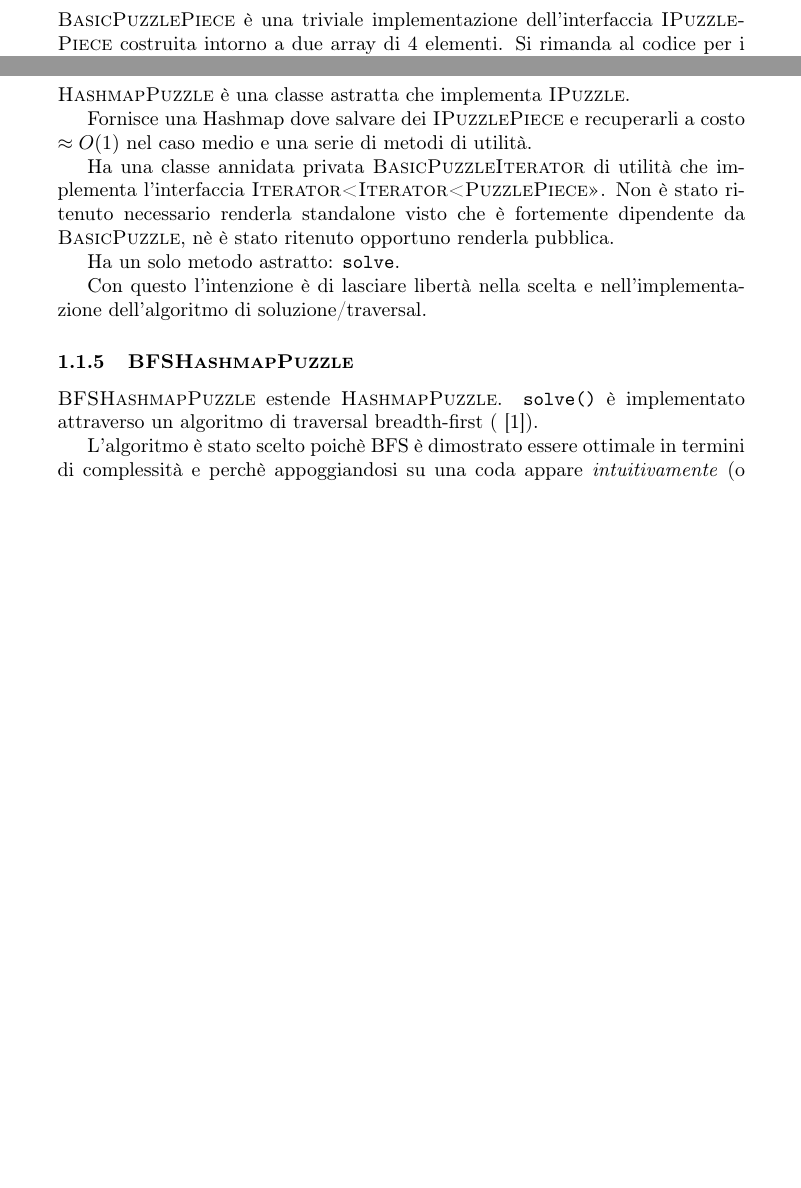
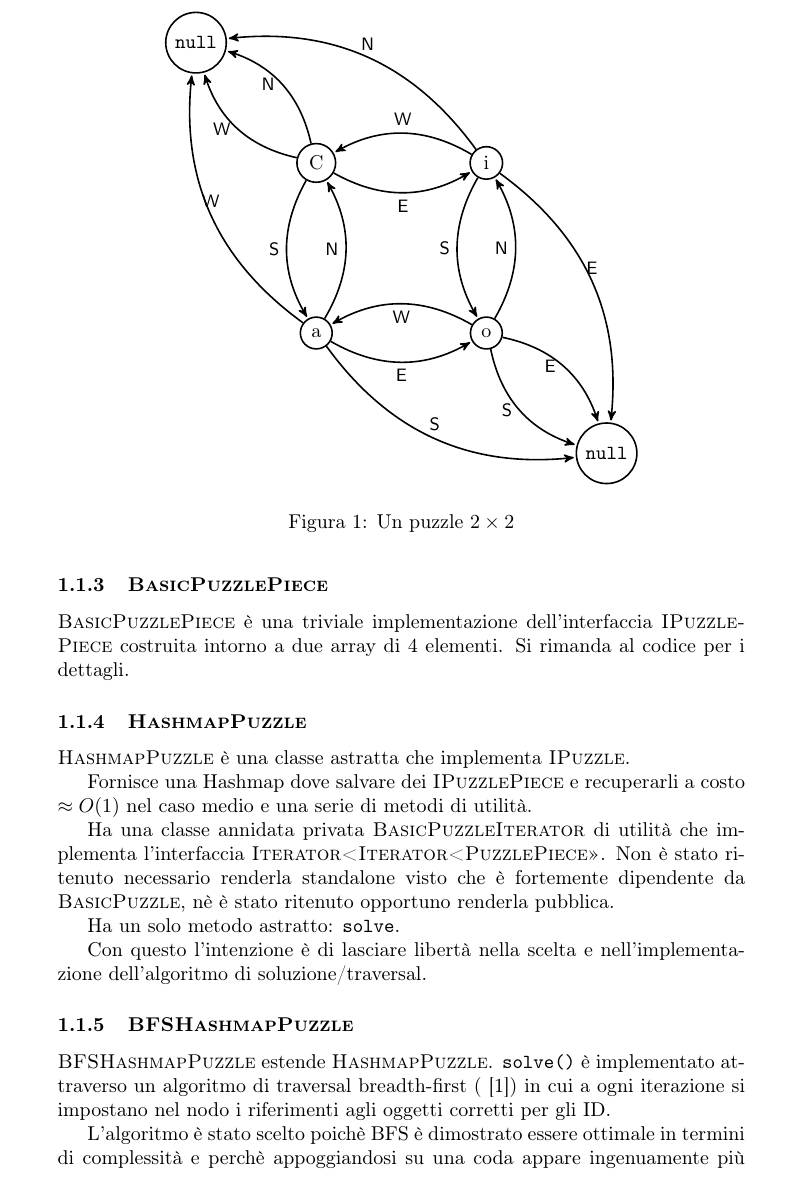
Before and after one commit to delca85/puzzlesolver, a LaTeX document (parte1/relazione/relazione.tex): two parts of pages 3 and 4 of 5 before the commit and part of page 3 of 6 after it, the two joined at a grey line, cut at the place of the change, the shorter picture padded with empty space. Compiled offline with pdfLaTeX.

Commit message:
Toss around figures in relazione.tex

```diff
--- a/parte1/relazione/relazione.tex
+++ b/parte1/relazione/relazione.tex
@@ -78,19 +78,30 @@ Per esempio, lo stato finale desiderato per i quattro pezzi del puzzle $2\times2
 
+\begin{figure}[h!]
+  \centering
 \begin{tikzpicture}[->,>=stealth',shorten >=1pt,auto,node distance=3cm,
   thick,main node/.style={circle,draw}]
-
   \node[main node] (1) {C};
+  \node[main node] (n1)[above left of=1] {\texttt{null}};
   \node[main node] (3) [below of=1] {a};
   \node[main node] (2) [right of=1] {i};
   \node[main node] (4) [right of=3] {o};
-
+  \node[main node] (n4)[below right of=4] {\texttt{null}};
   \path[every node/.style={font=\sffamily\small}]
     (1)  edge [bend right] node[below] {E} (2)
          edge [bend right] node[left] {S} (3)
+         edge [bend right] node[left] {N} (n1)
+         edge [bend left] node[left] {W} (n1)
     (2)  edge [bend right] node[above] {W} (1)
          edge [bend right] node[left] {S} (4)
+         edge [bend right] node[above] {N} (n1)
+         edge [bend left] node[above] {E} (n4)
     (3)  edge [bend right] node[left] {N} (1)
          edge [bend right] node[below] {E} (4)
+         edge [bend right] node[above] {S} (n4)
+         edge [bend left] node[above] {W} (n1)
     (4)  edge [bend right] node[left] {N} (2)
-         edge [bend right] node[below] {W} (3);
+         edge [bend right] node[below] {W} (3)
+         edge [bend right] node[left] {S} (n4)
+         edge [bend left] node[left] {E} (n4);
 \end{tikzpicture}
+\caption {Un puzzle $2\times2$}
@@ -168,10 +188,9 @@ Con questo l'intenzione \`e di lasciare libert\`a nella scelta e nell'implementa
 
 \subsubsection{\Classname{BFSHashmapPuzzle}}
 \Classname{BFSHashmapPuzzle} estende \Classname{HashmapPuzzle}.
-\Methodname{solve()} \`e implementato attraverso un algoritmo di traversal breadth-first (\cite{cormen2001introduction}).
+\Methodname{solve()} \`e implementato attraverso un algoritmo di traversal breadth-first (\cite{cormen2001introduction}) in cui a ogni iterazione si impostano nel nodo i riferimenti agli oggetti corretti per gli ID.
 
-L'algoritmo \`e stato scelto poich\`e BFS \`e dimostrato essere ottimale in termini di complessit\`a e perch\`e appoggiandosi su una coda appare \emph{intuitivamente} (o ingenuamente) pi\`u semplice da parallelizzare - come suggerito opzionalmente al punto 5. delle specifiche di progetto.
-
+L'algoritmo \`e stato scelto poich\`e BFS \`e dimostrato essere ottimale in termini di complessit\`a e perch\`e appoggiandosi su una coda appare ingenuamente pi\`u semplice da parallelizzare - come suggerito opzionalmente al punto 5. delle specifiche di progetto.
 \subsubsection{\Classname{MissingPiecesException}}
 \Classname{MissingPiecesException} estende \Classname{Exception} indica che l'algoritmo di risoluzione si blocca perch\`e vi sono dei pezzi mancanti.
 
```
Also changed, not shown: parte1/relazione/relazione.tex (15 more changed lines).
